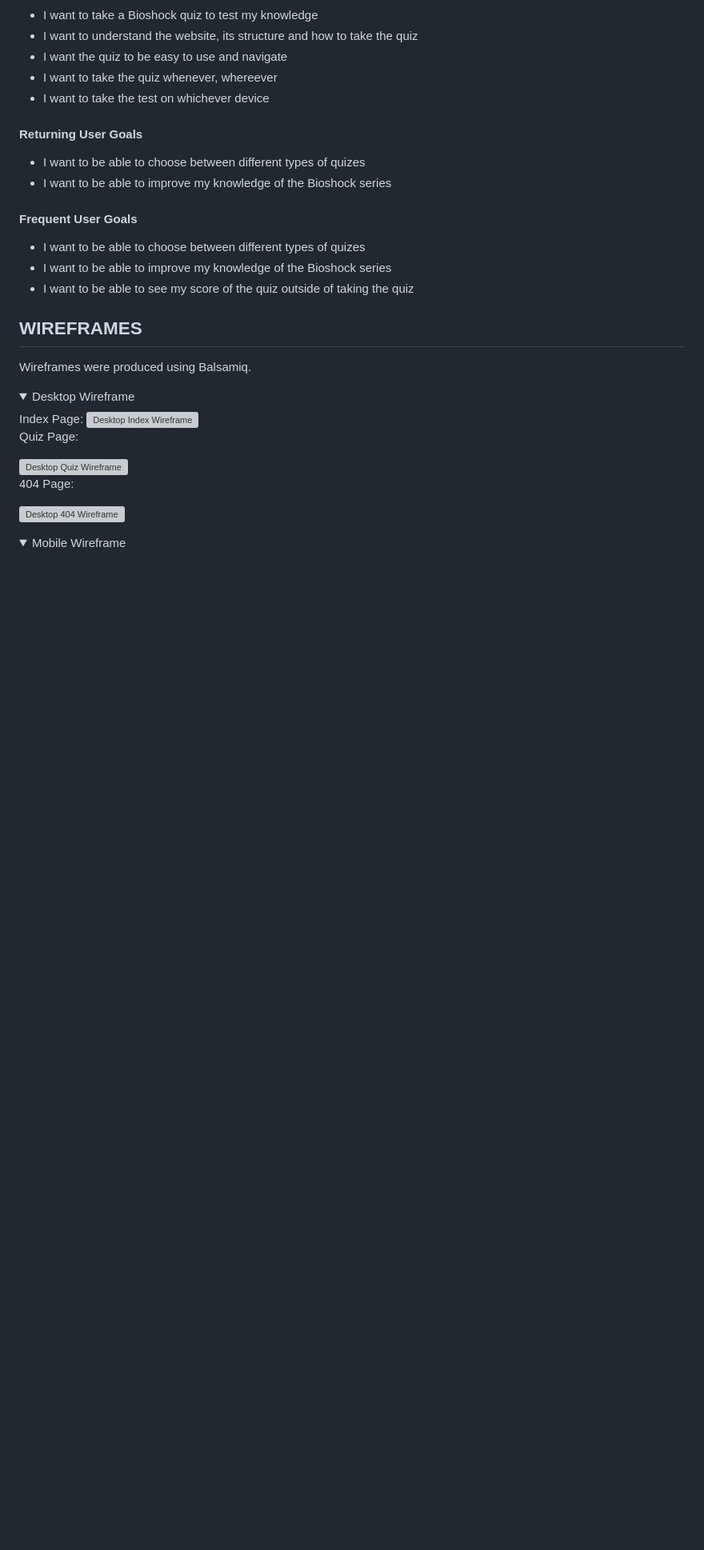
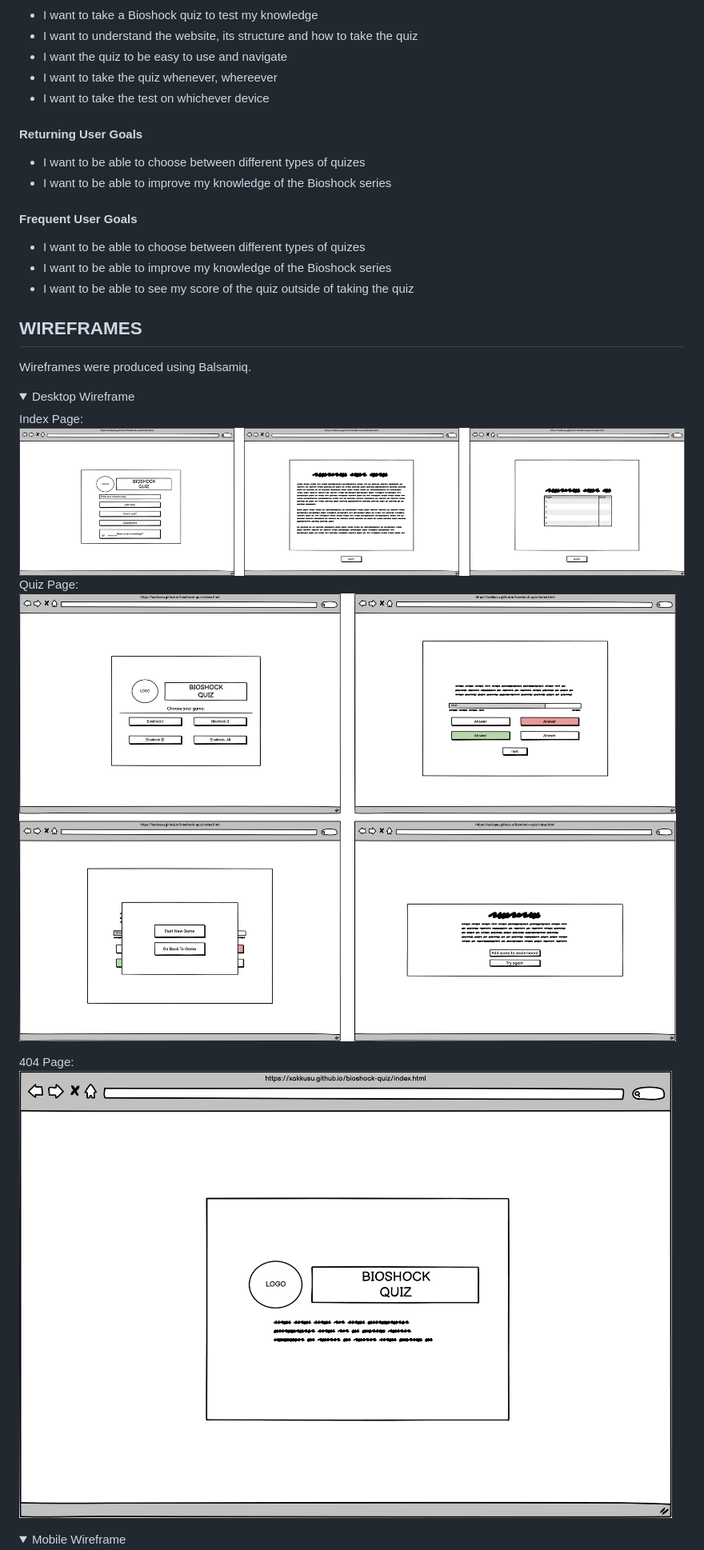
Before and after one commit to Xakkusu/bioshock-quiz, a Markdown page: README.md, the part around the change printed below. Shown: that part at 80% size. Rendered like a GitHub page; pictures changed too: docs/wireframes/404-page-desktop.png (added), docs/wireframes/index-page-desktop.png (added), docs/wireframes/quiz-page-desktop.png (added); folded sections open; blank space fills up the shorter version; grey boxes are pictures that could not be loaded.

Commit message:
docs: Add wireframes and Imagery

```diff
--- a/README.md
+++ b/README.md
@@ -75,16 +75,13 @@ Wireframes were produced using Balsamiq.
 
  <summary>Desktop Wireframe</summary>
 Index Page:
-
-<img src="" width="90%" alt="Desktop Index Wireframe">
+<img src="docs/wireframes/index-page-desktop.png" alt="Desktop Index Wireframe">
 
 Quiz Page:
-
-<img src="" width="90%" alt="Desktop Quiz Wireframe">
+<img src="docs/wireframes/quiz-page-desktop.png" alt="Desktop Quiz Wireframe">
 
 404 Page:
-
-<img src="" width="90%" alt="Desktop 404 Wireframe">
+<img src="docs/wireframes/404-page-desktop.png" alt="Desktop 404 Wireframe">
 
  </details>
 
```
Also changed, not shown: other parts of README.md (+7 -5 lines), docs/wireframes/404-page.png (added), docs/wireframes/index-page.png (added), docs/wireframes/quiz-page.png (added), 4 other files.
